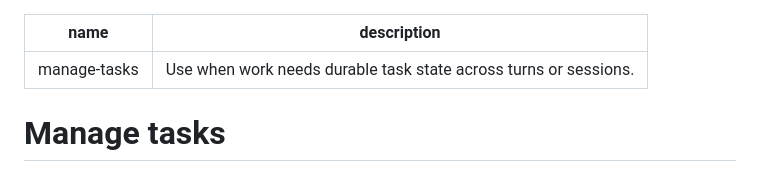
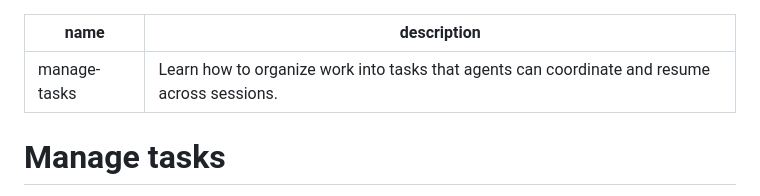
Before and after one commit to madacol/skills, a Markdown page: manage-tasks/SKILL.md, the part around the change. Drawn GitHub-style.

Commit message:
Describe task management through continuity and coordination
Use the user-selected description: organize work into tasks that agents can coordinate and resume across sessions. Only the routing description changes; task procedures remain unchanged.

Verification: reviewed the description diff and passed git diff --check. No executable tests apply to this metadata edit.

```diff
--- a/manage-tasks/SKILL.md
+++ b/manage-tasks/SKILL.md
@@ -1,6 +1,6 @@
 ---
 name: manage-tasks
-description: Use when work needs durable task state across turns or sessions.
+description: Learn how to organize work into tasks that agents can coordinate and resume across sessions.
 ---
 
 # Manage tasks
```
